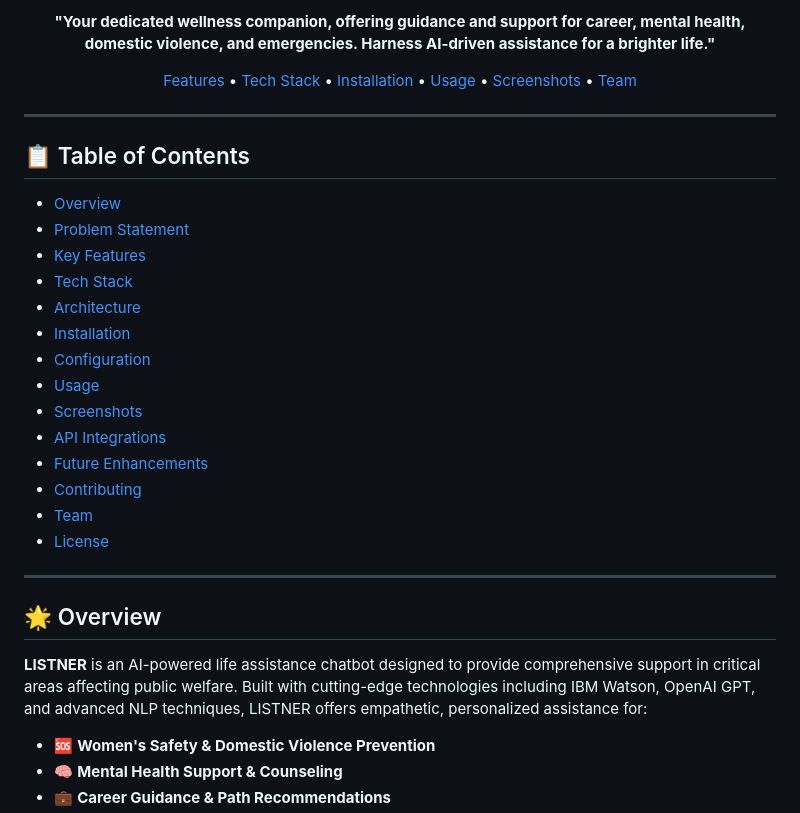
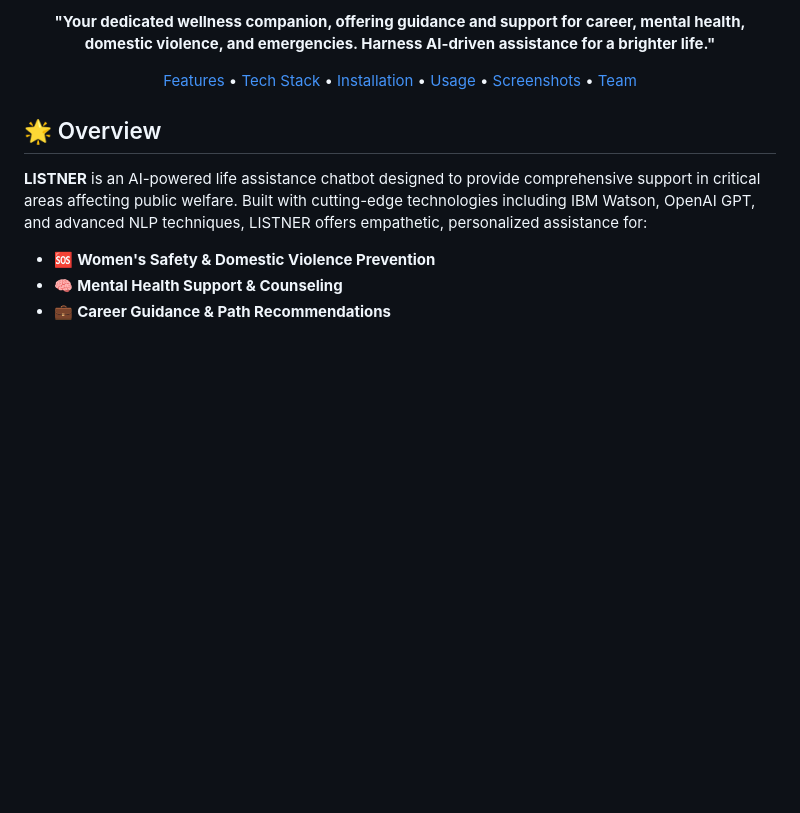
Before and after one commit to maddibilvasai4125/LISTNER-AI-Life-Assistance-Chatbot, a Markdown page: README.md, the part around the change. Rendered like a GitHub page; blank space fills up the shorter version.

```diff
--- a/README.md
+++ b/README.md
@@ -13,27 +13,6 @@
 [Features](#-key-features) • [Tech Stack](#-tech-stack) • [Installation](#-installation) • [Usage](#-usage) • [Screenshots](#-screenshots) • [Team](#-team)
 
 </div>
-
----
-
-## 📋 Table of Contents
-
-- [Overview](#-overview)
-- [Problem Statement](#-problem-statement)
-- [Key Features](#-key-features)
-- [Tech Stack](#-tech-stack)
-- [Architecture](#-architecture)
-- [Installation](#-installation)
-- [Configuration](#-configuration)
-- [Usage](#-usage)
-- [Screenshots](#-screenshots)
-- [API Integrations](#-api-integrations)
-- [Future Enhancements](#-future-enhancements)
-- [Contributing](#-contributing)
-- [Team](#-team)
-- [License](#-license)
-
----
 
 ## 🌟 Overview
 
```
